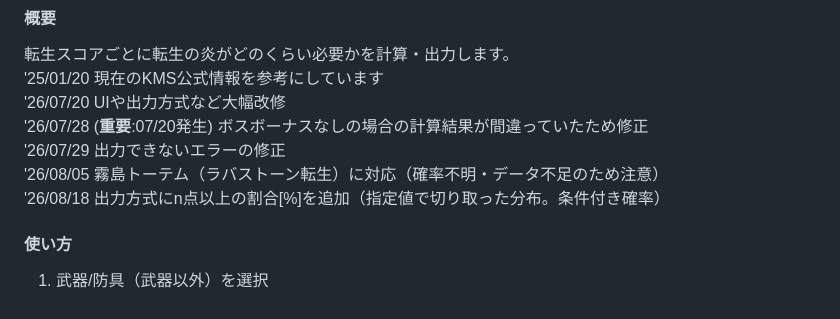
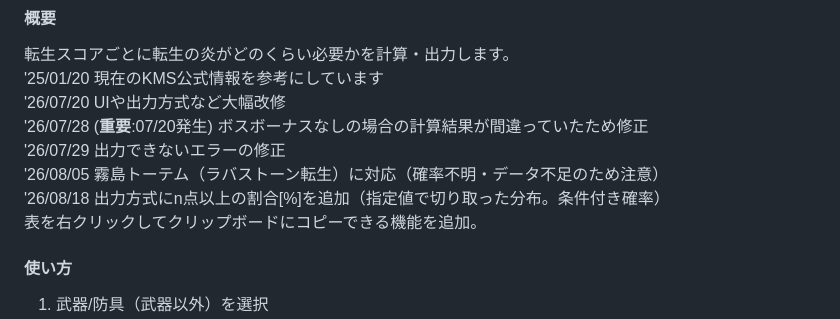
Before and after one commit to roclAknn/EV-RebirthFlame, a Markdown page: README.md, the part around the change. Rendered like a GitHub page.

```diff
--- a/README.md
+++ b/README.md
@@ -9,6 +9,7 @@ GitHub Pages -> https://roclaknn.github.io/EV-RebirthFlame/index.html
 '26/07/29 出力できないエラーの修正<br>
 '26/08/05 霧島トーテム（ラバストーン転生）に対応（確率不明・データ不足のため注意）<br>
 '26/08/18 出力方式にn点以上の割合[%]を追加（指定値で切り取った分布。条件付き確率）<br>
+          表を右クリックしてクリップボードにコピーできる機能を追加。<br>
 
 #### 使い方
 1. 武器/防具（武器以外）を選択<br>
```
